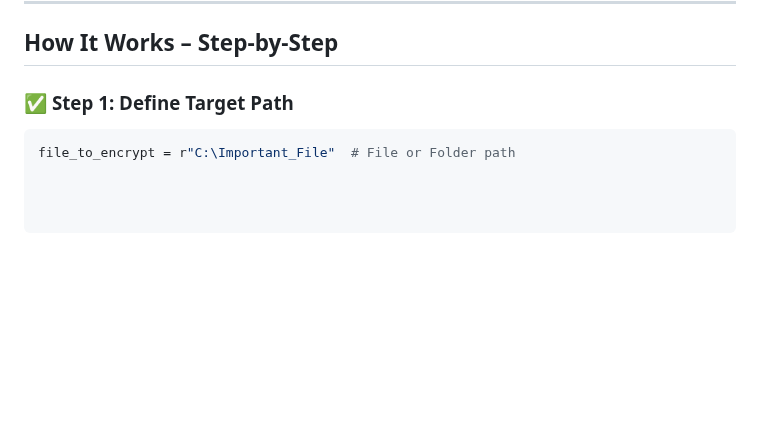
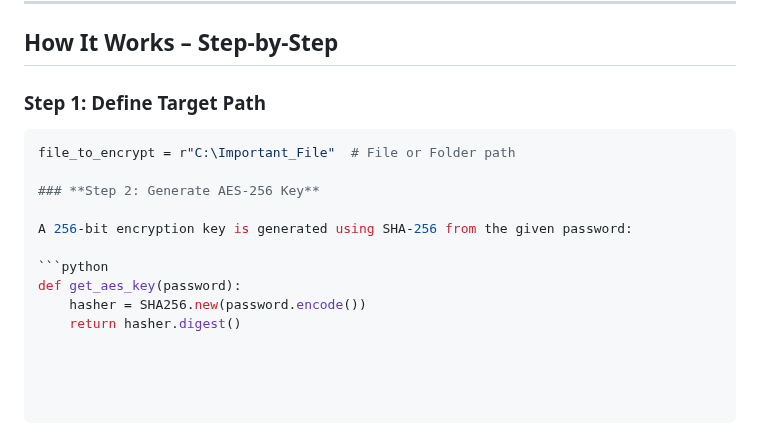
Before and after one commit to FaizalRahman01/Ransomware_Simulator, a Markdown page: README.md, the part around one of its changes. GitHub-like rendering; blank space fills up the shorter version.

````diff
--- a/README.md
+++ b/README.md
@@ -60,6 +59,16 @@ The program encrypts files in a specified folder or a specific file and deletes
 
 ## **How It Works – Step-by-Step**
 
-### ✅ **Step 1: Define Target Path**
+### **Step 1: Define Target Path**
+
 ```python
 file_to_encrypt = r"C:\Important_File"  # File or Folder path
+
+### **Step 2: Generate AES-256 Key**
+
+A 256-bit encryption key is generated using SHA-256 from the given password:
+
+```python
+def get_aes_key(password):
+    hasher = SHA256.new(password.encode())
+    return hasher.digest()
````
Also changed, not shown: other parts of README.md (+1 -2 lines).
